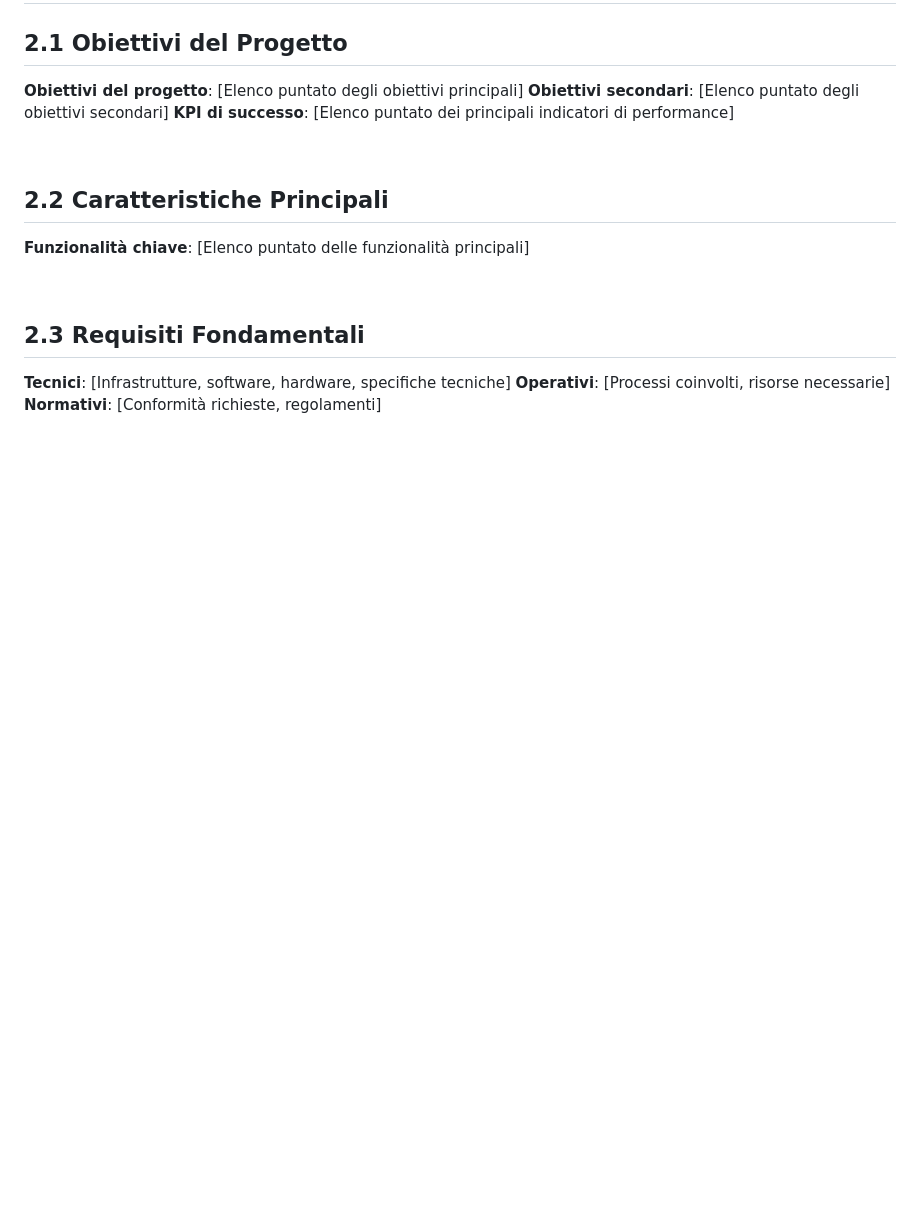
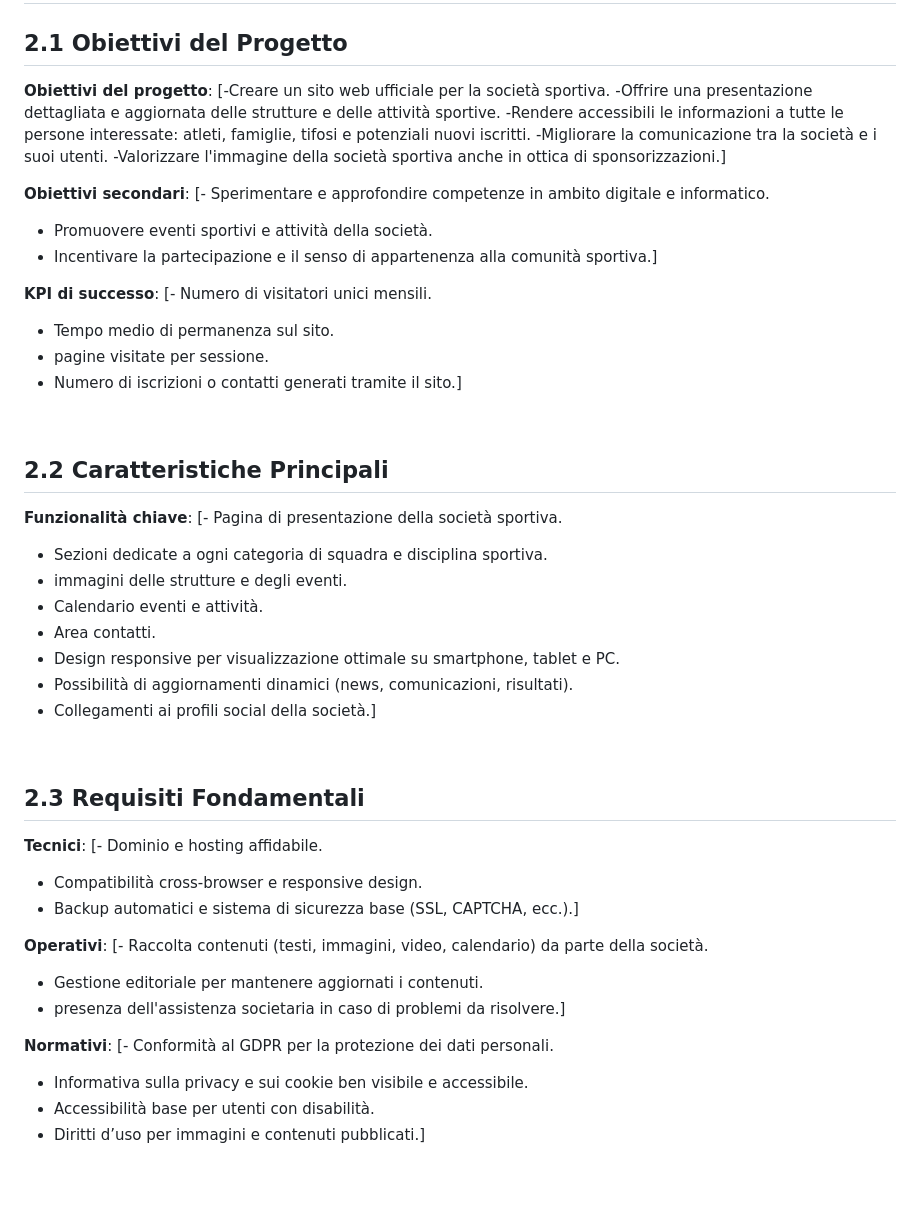
Before and after one commit to tommyguerini07/progetto-GPOI-5INFB-Guerini-Bertasa-Mutti-Zecchini, a Markdown page: docs/fattibilita/README.md, the part around the change. Drawn GitHub-style; blank space fills up the shorter version.

Commit message:
Update README.md
14/10

```diff
--- a/docs/fattibilita/README.md
+++ b/docs/fattibilita/README.md
@@ -26,21 +26,56 @@ v0.0.1 - 05/10/25
 # 2. Descrizione del Progetto
 
 ## 2.1 Obiettivi del Progetto
-**Obiettivi del progetto**: [Elenco puntato degli obiettivi principali]
-**Obiettivi secondari**: [Elenco puntato degli obiettivi secondari]
-**KPI di successo**: [Elenco puntato dei principali indicatori di performance]
+**Obiettivi del progetto**:
+[-Creare un sito web ufficiale per la società sportiva.
+-Offrire una presentazione dettagliata e aggiornata delle strutture e delle attività sportive.
+-Rendere accessibili le informazioni a tutte le persone interessate: atleti, famiglie, tifosi e potenziali nuovi iscritti.
+-Migliorare la comunicazione tra la società e i suoi utenti.
+-Valorizzare l'immagine della società sportiva anche in ottica di sponsorizzazioni.]
+
+
+**Obiettivi secondari**:
+[- Sperimentare e approfondire competenze in ambito digitale e informatico.
+- Promuovere eventi sportivi e attività della società.
+- Incentivare la partecipazione e il senso di appartenenza alla comunità sportiva.]
+
+**KPI di successo**:
+[- Numero di visitatori unici mensili.
+- Tempo medio di permanenza sul sito.
+- pagine visitate per sessione.
+- Numero di iscrizioni o contatti generati tramite il sito.]
 
 <br>
 
 ## 2.2 Caratteristiche Principali
-**Funzionalità chiave**: [Elenco puntato delle funzionalità principali]
+**Funzionalità chiave**:
+[- Pagina di presentazione della società sportiva.
+- Sezioni dedicate a ogni categoria di squadra e disciplina sportiva.
+- immagini delle strutture e degli eventi.
+- Calendario eventi e attività.
+- Area contatti.
+- Design responsive per visualizzazione ottimale su smartphone, tablet e PC.
+- Possibilità di aggiornamenti dinamici (news, comunicazioni, risultati).
+- Collegamenti ai profili social della società.]
 
 <br>
 
 ## 2.3 Requisiti Fondamentali
-**Tecnici**: [Infrastrutture, software, hardware, specifiche tecniche]
-**Operativi**: [Processi coinvolti, risorse necessarie]
-**Normativi**: [Conformità richieste, regolamenti]
+**Tecnici**:
+[- Dominio e hosting affidabile.
+- Compatibilità cross-browser e responsive design.
+- Backup automatici e sistema di sicurezza base (SSL, CAPTCHA, ecc.).]
+
+**Operativi**:
+[- Raccolta contenuti (testi, immagini, video, calendario) da parte della società.
+- Gestione editoriale per mantenere aggiornati i contenuti.
+- presenza dell'assistenza societaria in caso di problemi da risolvere.]
+
+**Normativi**:
+[- Conformità al GDPR per la protezione dei dati personali.
+- Informativa sulla privacy e sui cookie ben visibile e accessibile.
+- Accessibilità base per utenti con disabilità.
+- Diritti d’uso per immagini e contenuti pubblicati.]
 
 <br><br>
 
```
